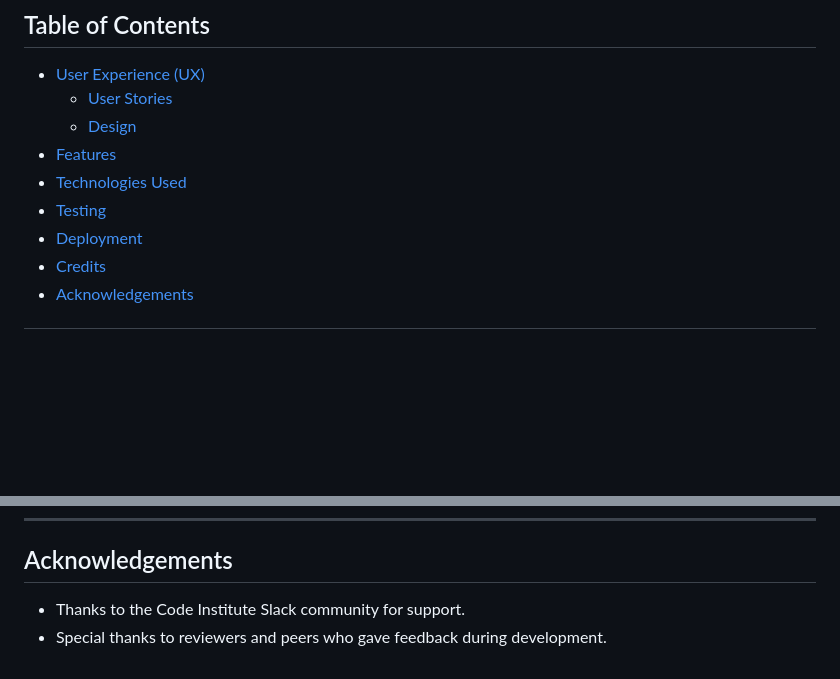
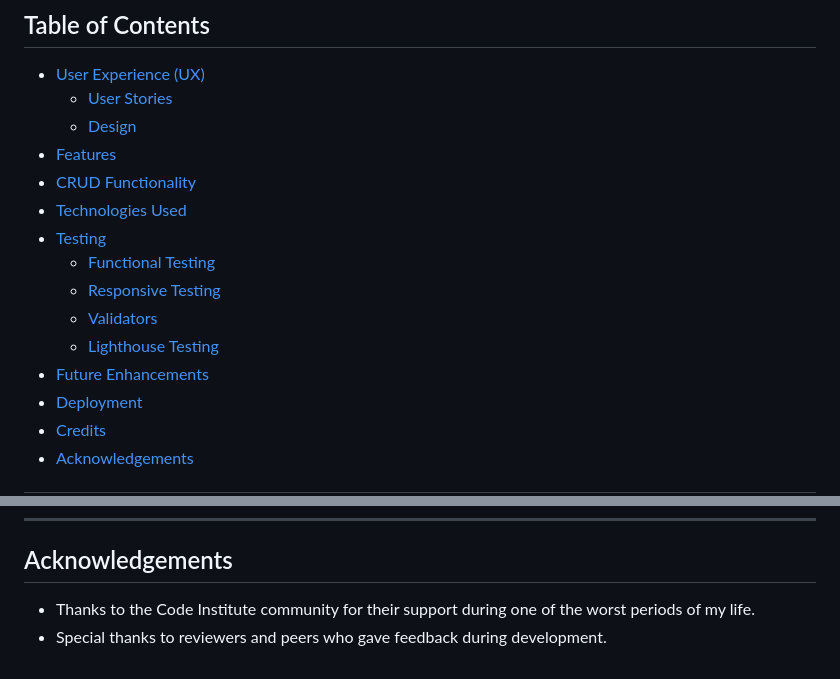
Before and after one commit to NavyBlue06/Tanits-table, a Markdown page: ReadMe.md, 2 parts joined by grey strips. Drawn GitHub-style; blank space fills up the shorter version.

Commit message:
Update ReadMe to enhance structure and clarify testing sections

```diff
--- a/ReadMe.md
+++ b/ReadMe.md
@@ -14,8 +14,14 @@ Tanit’s Table is a fictional Tunisian restaurant website built with Django. Th
   - [User Stories](#user-stories)
   - [Design](#design)
 - [Features](#features)
+- [CRUD Functionality](#crud-functionality)
 - [Technologies Used](#technologies-used)
 - [Testing](#testing)
+  - [Functional Testing](#functional-testing)
+  - [Responsive Testing](#responsive-testing)
+  - [Validators](#validators)
+  - [Lighthouse Testing](#lighthouse-testing)
+- [Future Enhancements](#future-enhancements)
 - [Deployment](#deployment)
 - [Credits](#credits)
 - [Acknowledgements](#acknowledgements)
@@ -181,5 +187,5 @@ While the core functionality is fully implemented, future improvements could inc
 
 ## Acknowledgements
 
-- Thanks to the Code Institute Slack community for support.
+- Thanks to the Code Institute community for their support during one of the worst periods of my life.
 - Special thanks to reviewers and peers who gave feedback during development.
```
